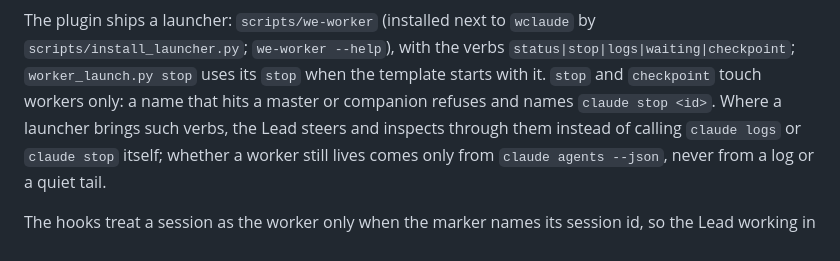
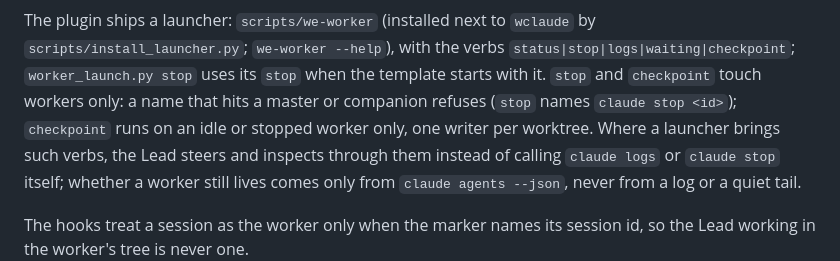
Before and after one commit to weside-ai/claude-code-plugin, a Markdown page: we/references/worker-dispatch.md, the part around the change. Drawn GitHub-style.

Commit message:
docs(launch): checkpoint runs on an idle or stopped worker, wip branch without its type prefix
Co-Authored-By: Claude Opus 5.5 <noreply@anthropic.com>

```diff
--- a/we/references/worker-dispatch.md
+++ b/we/references/worker-dispatch.md
@@ -109,7 +109,8 @@ The plugin ships a launcher: `scripts/we-worker` (installed next to `wclaude` by
 `scripts/install_launcher.py`; `we-worker --help`), with the verbs
 `status|stop|logs|waiting|checkpoint`; `worker_launch.py stop` uses its `stop` when the template
 starts with it. `stop` and `checkpoint` touch workers only: a name that hits a master or companion
-refuses and names `claude stop <id>`. Where a launcher brings
+refuses (`stop` names `claude stop <id>`); `checkpoint` runs on an idle or stopped worker only, one writer
+per worktree. Where a launcher brings
 such verbs, the Lead steers and inspects through them instead of calling `claude logs` or `claude stop` itself; whether a worker still lives comes only
 from `claude agents --json`, never from a log or a quiet tail.
 
```
Also changed, not shown: 2 other files.
